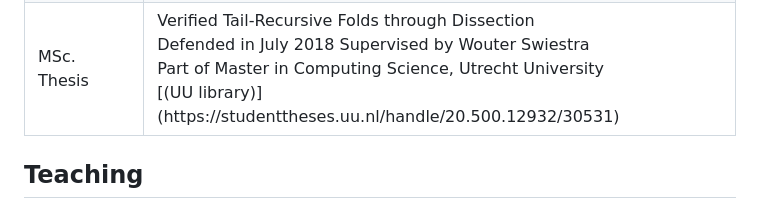
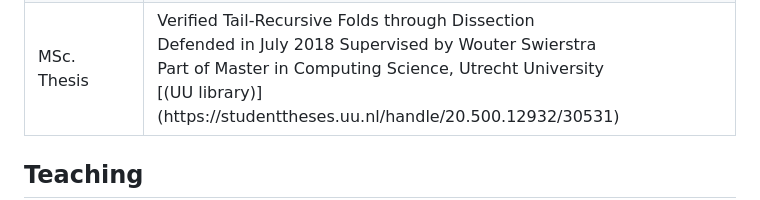
Before and after one commit to carlostome/carlostome, a Markdown page: index.md, the part around the change. GitHub-like rendering.

Commit message:
Fixes typo

```diff
--- a/index.md
+++ b/index.md
@@ -116,7 +116,7 @@ control](https://en.wikipedia.org/wiki/Information_flow_(information_theory)).
     <td>
         <div class="title">Verified Tail-Recursive Folds through Dissection</div>
         Defended in July 2018
-        Supervised by Wouter Swiestra
+        Supervised by Wouter Swierstra
         <div class="venue">Part of Master in Computing Science, Utrecht University</div>
         [(UU library)](https://studenttheses.uu.nl/handle/20.500.12932/30531)
     </td>
```
